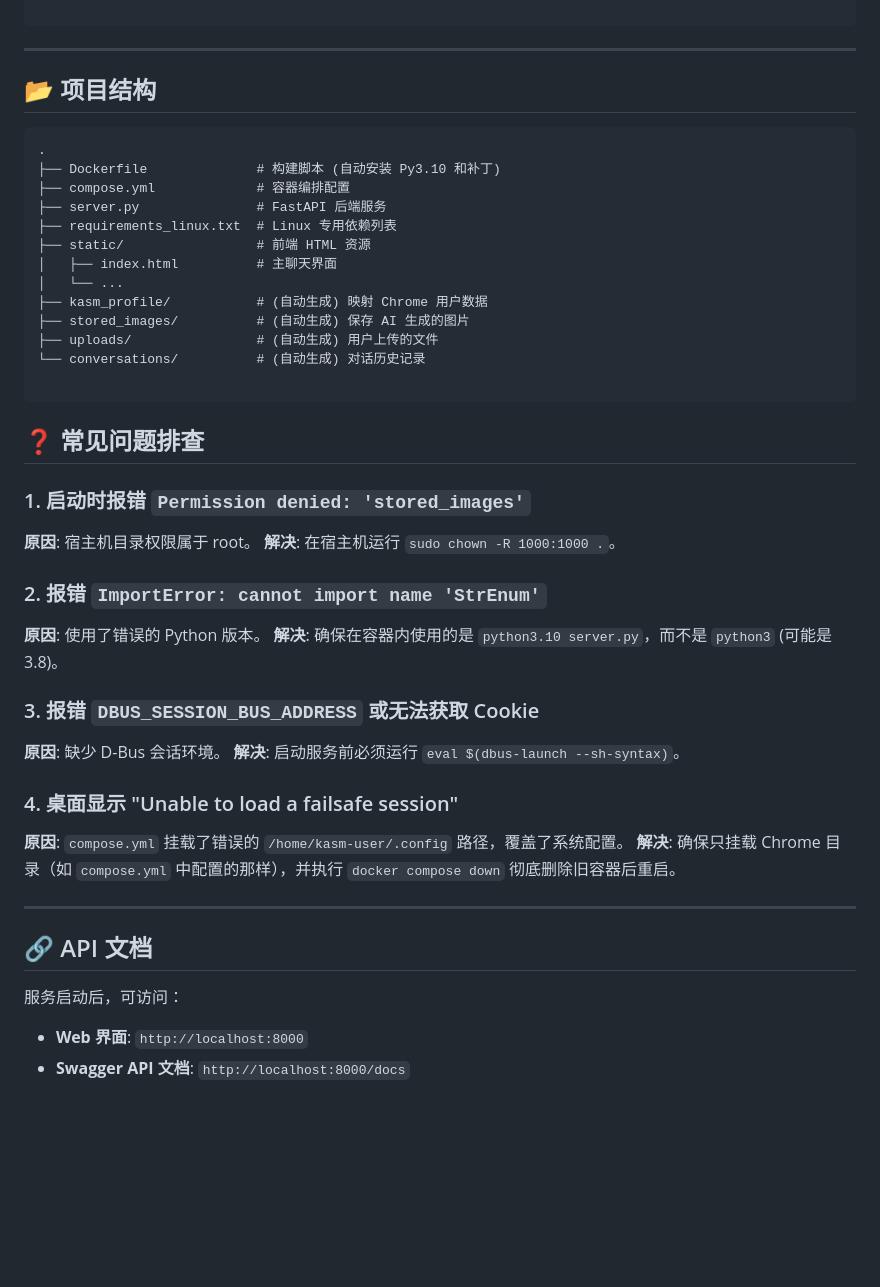
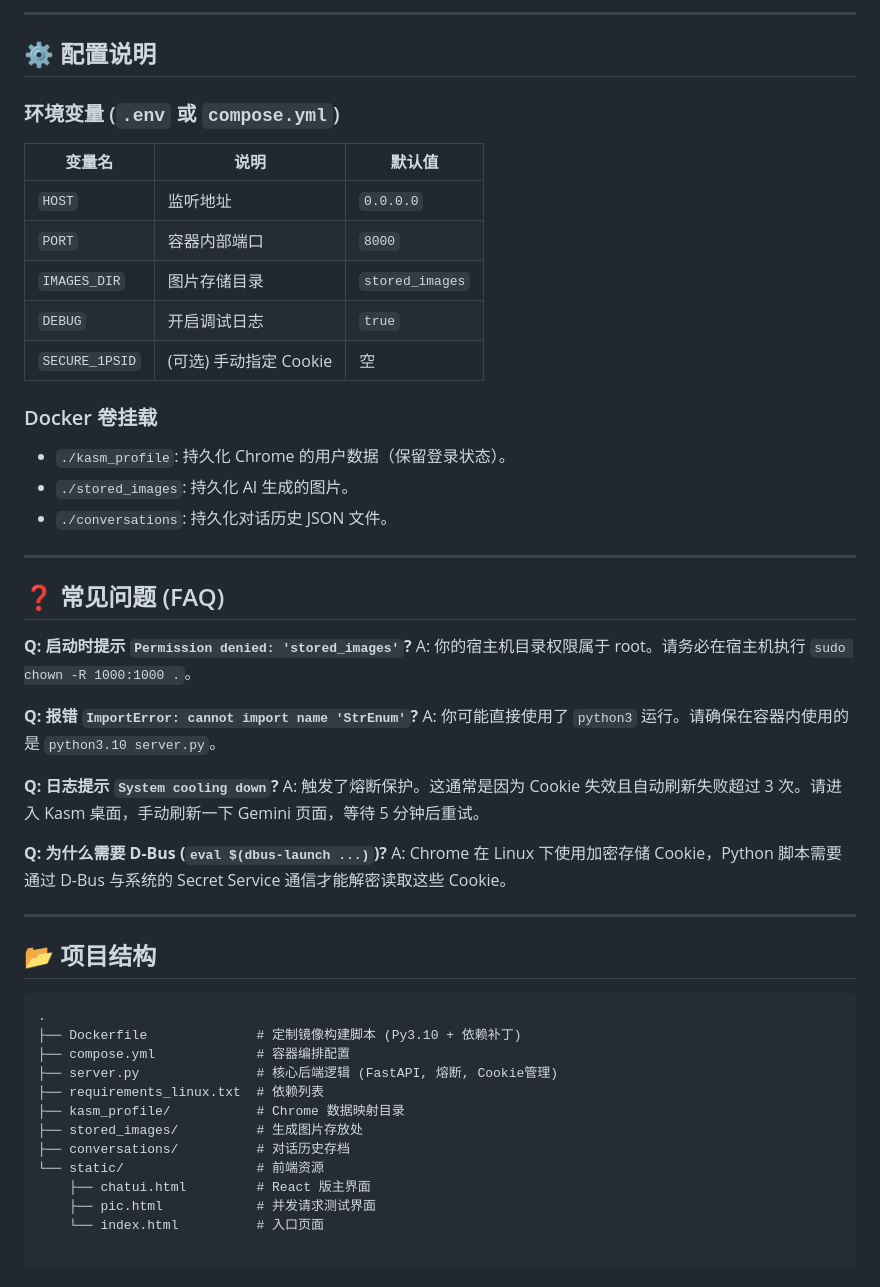
Before and after one commit to Hiih-u/gemini-api, a Markdown page: README.md, the part around one of its changes. GitHub-like rendering; blank space fills up the shorter version.

````diff
--- a/README.md
+++ b/README.md
@@ -108,3 +155,38 @@ python3.10 server.py
+---
+
+## ⚙️ 配置说明
+
+### 环境变量 (`.env` 或 `compose.yml`)
+
+| 变量名 | 说明 | 默认值 |
+| --- | --- | --- |
+| `HOST` | 监听地址 | `0.0.0.0` |
+| `PORT` | 容器内部端口 | `8000` |
+| `IMAGES_DIR` | 图片存储目录 | `stored_images` |
+| `DEBUG` | 开启调试日志 | `true` |
+| `SECURE_1PSID` | (可选) 手动指定 Cookie | 空 |
+
+### Docker 卷挂载
+
+* `./kasm_profile`: 持久化 Chrome 的用户数据（保留登录状态）。
+* `./stored_images`: 持久化 AI 生成的图片。
+* `./conversations`: 持久化对话历史 JSON 文件。
+
+---
+
+## ❓ 常见问题 (FAQ)
+
+**Q: 启动时提示 `Permission denied: 'stored_images'`?**
+A: 你的宿主机目录权限属于 root。请务必在宿主机执行 `sudo chown -R 1000:1000 .`。
+
+**Q: 报错 `ImportError: cannot import name 'StrEnum'`?**
+A: 你可能直接使用了 `python3` 运行。请确保在容器内使用的是 `python3.10 server.py`。
+
+**Q: 日志提示 `System cooling down`?**
+A: 触发了熔断保护。这通常是因为 Cookie 失效且自动刷新失败超过 3 次。请进入 Kasm 桌面，手动刷新一下 Gemini 页面，等待 5 分钟后重试。
+
+**Q: 为什么需要 D-Bus (`eval $(dbus-launch ...)`)?**
+A: Chrome 在 Linux 下使用加密存储 Cookie，Python 脚本需要通过 D-Bus 与系统的 Secret Service 通信才能解密读取这些 Cookie。
 
 ---
 
@@ -112,47 +194,16 @@ python3.10 server.py
 
 ```text
 .
-├── Dockerfile              # 构建脚本 (自动安装 Py3.10 和补丁)
+├── Dockerfile              # 定制镜像构建脚本 (Py3.10 + 依赖补丁)
 ├── compose.yml             # 容器编排配置
-├── server.py               # FastAPI 后端服务
-├── requirements_linux.txt  # Linux 专用依赖列表
-├── static/                 # 前端 HTML 资源
-│   ├── index.html          # 主聊天界面
-│   └── ...
-├── kasm_profile/           # (自动生成) 映射 Chrome 用户数据
-├── stored_images/          # (自动生成) 保存 AI 生成的图片
-├── uploads/                # (自动生成) 用户上传的文件
-└── conversations/          # (自动生成) 对话历史记录
+├── server.py               # 核心后端逻辑 (FastAPI, 熔断, Cookie管理)
+├── requirements_linux.txt  # 依赖列表
+├── kasm_profile/           # Chrome 数据映射目录
+├── stored_images/          # 生成图片存放处
+├── conversations/          # 对话历史存档
+└── static/                 # 前端资源
+    ├── chatui.html         # React 版主界面
+    ├── pic.html            # 并发请求测试界面
+    └── index.html          # 入口页面
 
 ```
-
-## ❓ 常见问题排查
-
-### 1. 启动时报错 `Permission denied: 'stored_images'`
-
-**原因**: 宿主机目录权限属于 root。
-**解决**: 在宿主机运行 `sudo chown -R 1000:1000 .`。
-
-### 2. 报错 `ImportError: cannot import name 'StrEnum'`
-
-**原因**: 使用了错误的 Python 版本。
-**解决**: 确保在容器内使用的是 `python3.10 server.py`，而不是 `python3` (可能是 3.8)。
-
-### 3. 报错 `DBUS_SESSION_BUS_ADDRESS` 或无法获取 Cookie
-
-**原因**: 缺少 D-Bus 会话环境。
-**解决**: 启动服务前必须运行 `eval $(dbus-launch --sh-syntax)`。
-
-### 4. 桌面显示 "Unable to load a failsafe session"
-
-**原因**: `compose.yml` 挂载了错误的 `/home/kasm-user/.config` 路径，覆盖了系统配置。
-**解决**: 确保只挂载 Chrome 目录（如 `compose.yml` 中配置的那样），并执行 `docker compose down` 彻底删除旧容器后重启。
-
----
-
-## 🔗 API 文档
-
-服务启动后，可访问：
-
-* **Web 界面**: `http://localhost:8000`
-* **Swagger API 文档**: `http://localhost:8000/docs`
````
Also changed, not shown: other parts of README.md (+83 -36 lines).
